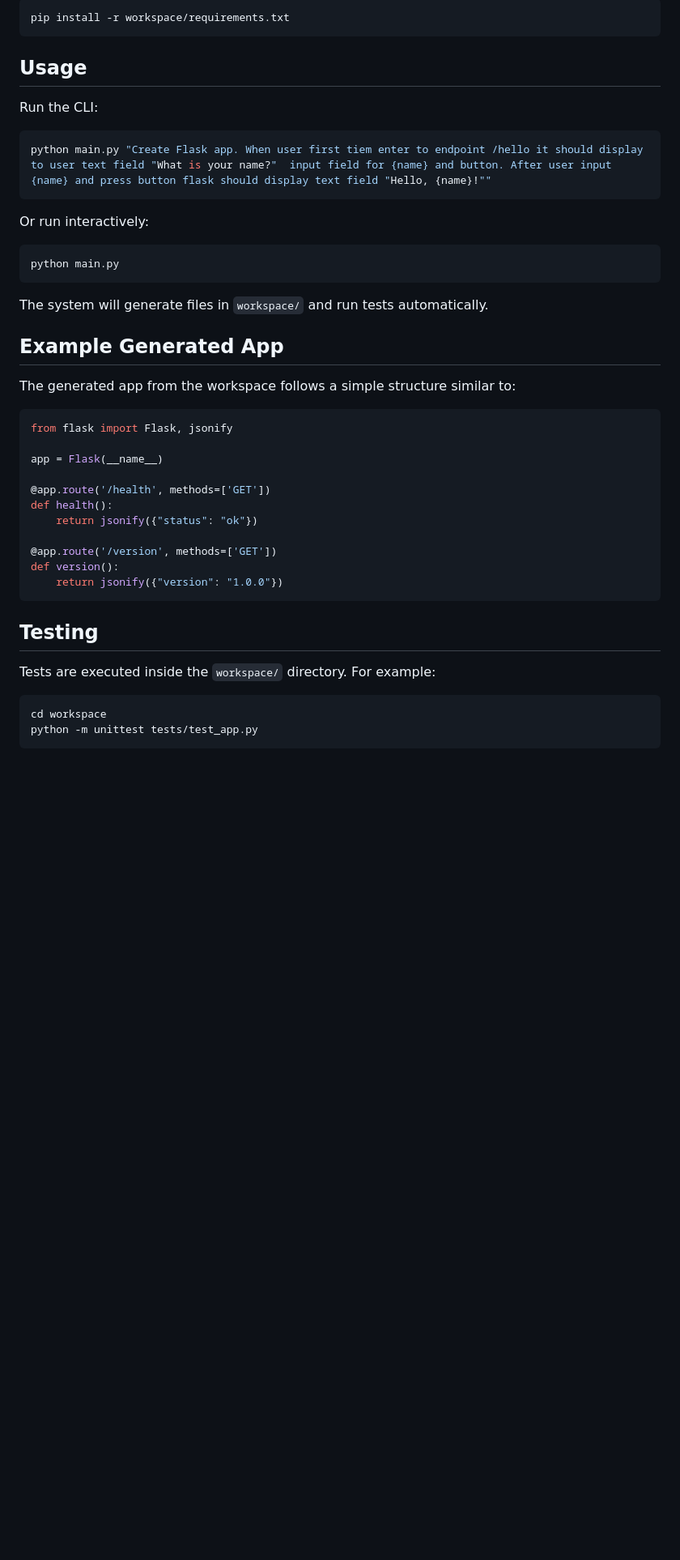
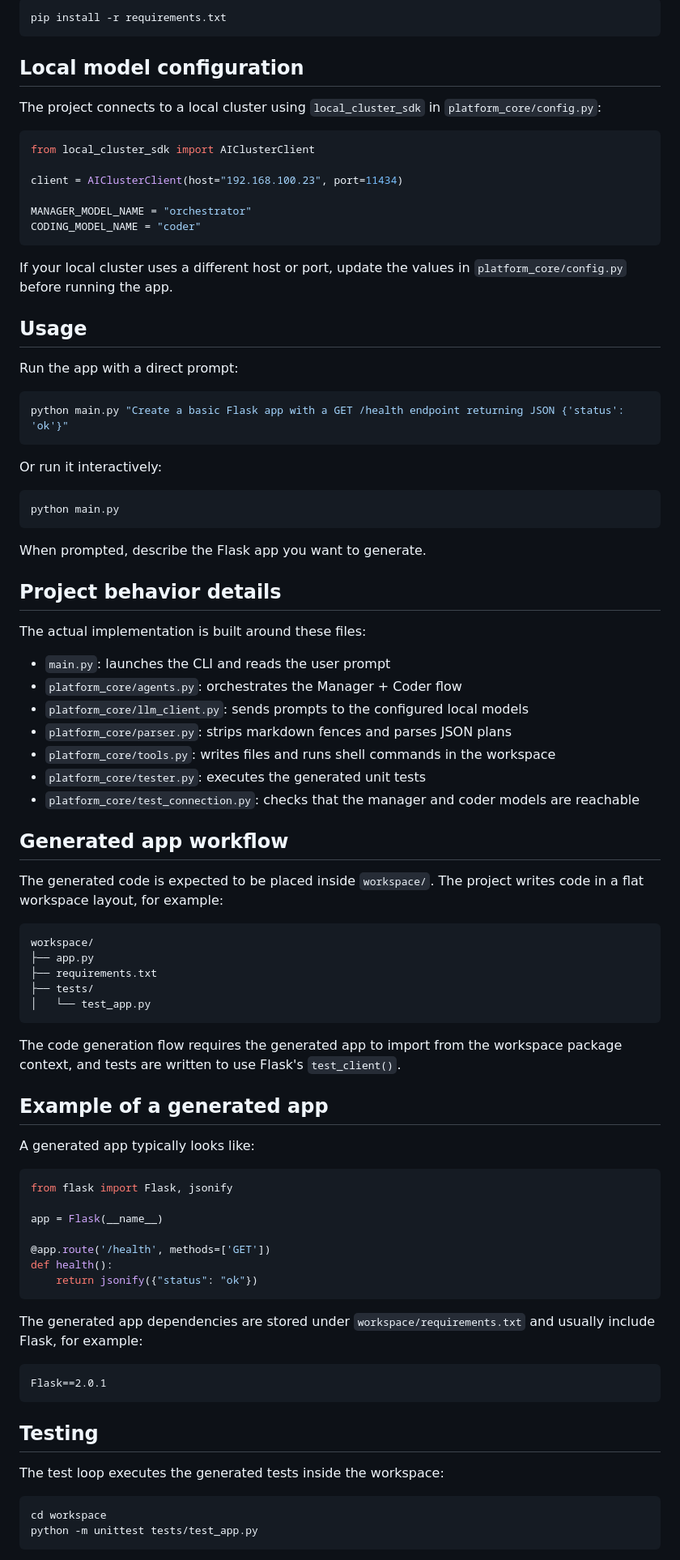
Before and after one commit to DmytroY/flask-agent-platform, a Markdown page: README.md, the part around one of its changes. Shown at 81% size. Rendered like a GitHub page; blank space fills up the shorter version.

````diff
--- a/README.md
+++ b/README.md
@@ -82,27 +76,68 @@ Install dependencies:
 
 ```bash
-pip install -r workspace/requirements.txt
+pip install -r requirements.txt
 ```
+
+## Local model configuration
+
+The project connects to a local cluster using `local_cluster_sdk` in `platform_core/config.py`:
+
+```python
+from local_cluster_sdk import AIClusterClient
+
+client = AIClusterClient(host="192.168.100.23", port=11434)
+
+MANAGER_MODEL_NAME = "orchestrator"
+CODING_MODEL_NAME = "coder"
+```
+
+If your local cluster uses a different host or port, update the values in `platform_core/config.py` before running the app.
 
 ## Usage
 
-Run the CLI:
+Run the app with a direct prompt:
 
 ```bash
-python main.py "Create Flask app. When user first tiem enter to endpoint /hello it should display to user text field "What is your name?"  input field for {name} and button. After user input {name} and press button flask should display text field "Hello, {name}!""
+python main.py "Create a basic Flask app with a GET /health endpoint returning JSON {'status': 'ok'}"
 ```
 
-Or run interactively:
+Or run it interactively:
 
 ```bash
 python main.py
 ```
 
-The system will generate files in `workspace/` and run tests automatically.
+When prompted, describe the Flask app you want to generate.
 
-## Example Generated App
+## Project behavior details
 
-The generated app from the workspace follows a simple structure similar to:
+The actual implementation is built around these files:
+
+- `main.py`: launches the CLI and reads the user prompt
+- `platform_core/agents.py`: orchestrates the Manager + Coder flow
+- `platform_core/llm_client.py`: sends prompts to the configured local models
+- `platform_core/parser.py`: strips markdown fences and parses JSON plans
+- `platform_core/tools.py`: writes files and runs shell commands in the workspace
+- `platform_core/tester.py`: executes the generated unit tests
+- `platform_core/test_connection.py`: checks that the manager and coder models are reachable
+
+## Generated app workflow
+
+The generated code is expected to be placed inside `workspace/`. The project writes code in a flat workspace layout, for example:
+
+```text
+workspace/
+├── app.py
+├── requirements.txt
+├── tests/
+│   └── test_app.py
+```
+
+The code generation flow requires the generated app to import from the workspace package context, and tests are written to use Flask's `test_client()`.
+
+## Example of a generated app
+
+A generated app typically looks like:
 
 ```python
 from flask import Flask, jsonify
@@ -112,15 +147,17 @@ app = Flask(__name__)
 @app.route('/health', methods=['GET'])
 def health():
     return jsonify({"status": "ok"})
+```
 
-@app.route('/version', methods=['GET'])
-def version():
-    return jsonify({"version": "1.0.0"})
+The generated app dependencies are stored under `workspace/requirements.txt` and usually include Flask, for example:
+
+```txt
+Flask==2.0.1
 ```
 
 ## Testing
 
-Tests are executed inside the `workspace/` directory. For example:
+The test loop executes the generated tests inside the workspace:
 
 ```bash
 cd workspace
````
Also changed, not shown: other parts of README.md (+51 -49 lines).
